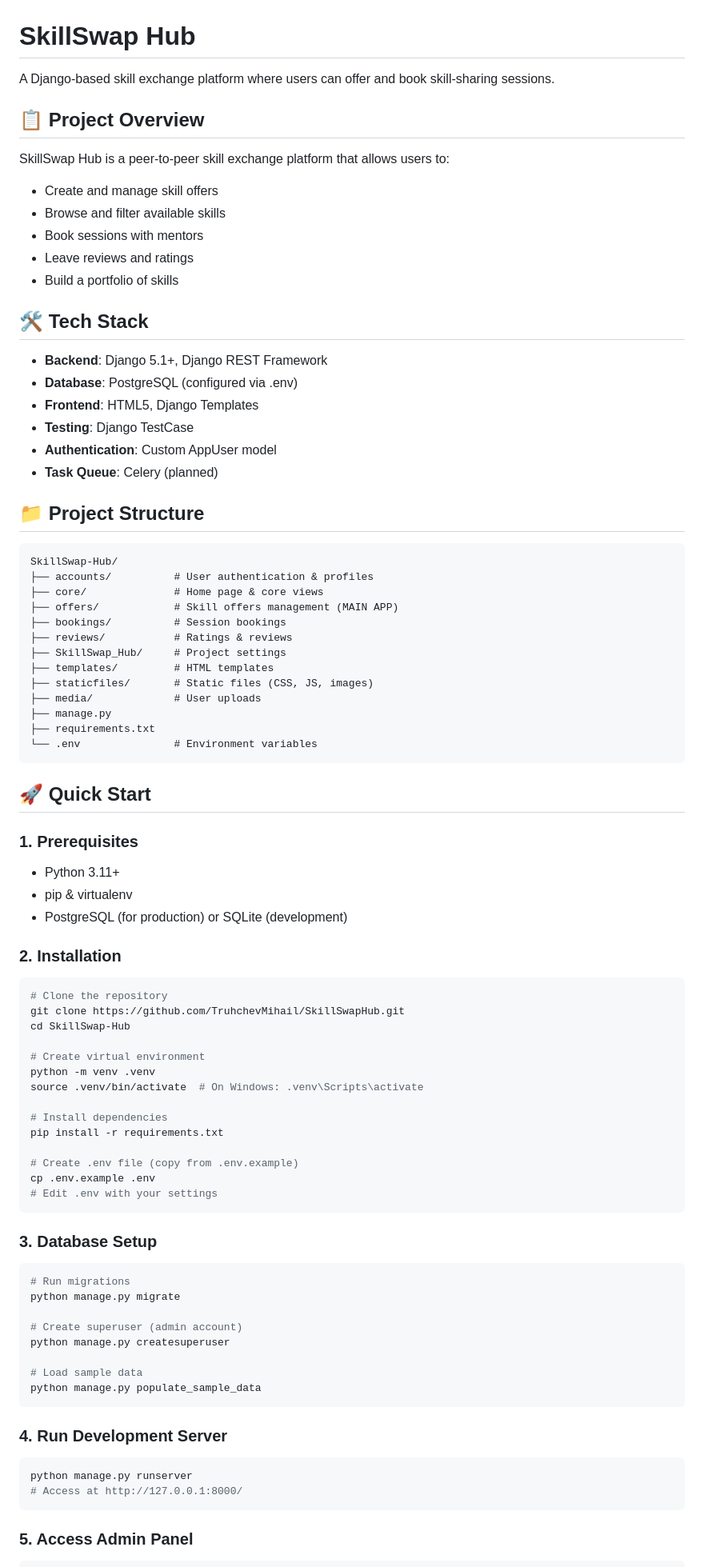
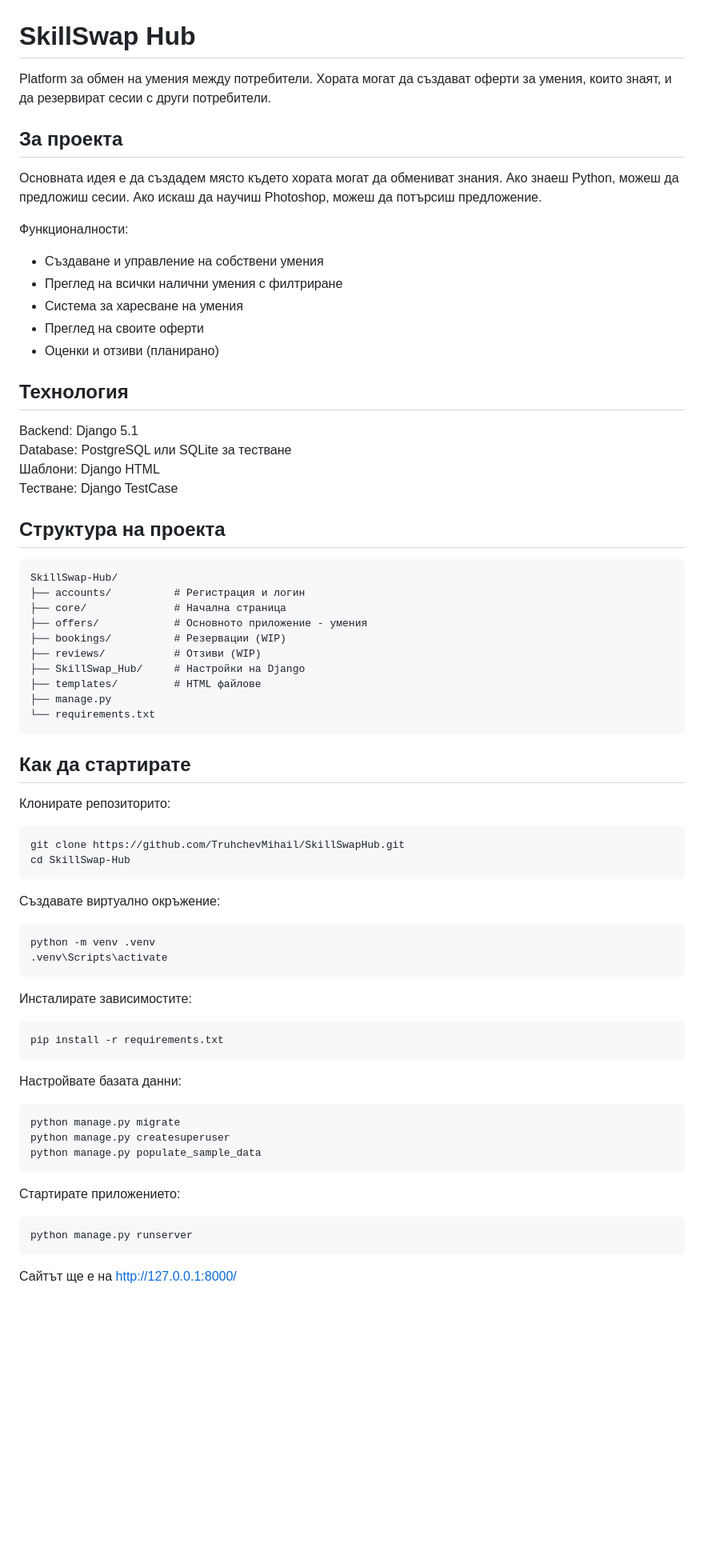
Before and after one commit to TruhchevMihail/SkillSwapHub, a Markdown page: README.md, the part around one of its changes. Shown at 80% size. Rendered like a GitHub page; blank space fills up the shorter version.

Commit message:
Simplify README - remove AI-like templates and make it more natural

````diff
--- a/README.md
+++ b/README.md
@@ -1,89 +1,70 @@
 # SkillSwap Hub
 
-A Django-based skill exchange platform where users can offer and book skill-sharing sessions.
+Platform за обмен на умения между потребители. Хората могат да създават оферти за умения, които знаят, и да резервират сесии с други потребители.
 
-## 📋 Project Overview
+## За проекта
 
-SkillSwap Hub is a peer-to-peer skill exchange platform that allows users to:
-- Create and manage skill offers
-- Browse and filter available skills
-- Book sessions with mentors
-- Leave reviews and ratings
-- Build a portfolio of skills
+Основната идея е да създадем място където хората могат да обмениват знания. Ако знаеш Python, можеш да предложиш сесии. Ако искаш да научиш Photoshop, можеш да потърсиш предложение.
 
-## 🛠 Tech Stack
+Функционалности:
+- Създаване и управление на собствени умения
+- Преглед на всички налични умения с филтриране
+- Система за харесване на умения
+- Преглед на своите оферти
+- Оценки и отзиви (планирано)
 
-- **Backend**: Django 5.1+, Django REST Framework
-- **Database**: PostgreSQL (configured via .env)
-- **Frontend**: HTML5, Django Templates
-- **Testing**: Django TestCase
-- **Authentication**: Custom AppUser model
-- **Task Queue**: Celery (planned)
+## Технология
 
-## 📁 Project Structure
+Backend: Django 5.1
+Database: PostgreSQL или SQLite за тестване
+Шаблони: Django HTML
+Тестване: Django TestCase
+
+## Структура на проекта
 
 ```
 SkillSwap-Hub/
-├── accounts/          # User authentication & profiles
-├── core/              # Home page & core views
-├── offers/            # Skill offers management (MAIN APP)
-├── bookings/          # Session bookings
-├── reviews/           # Ratings & reviews
-├── SkillSwap_Hub/     # Project settings
-├── templates/         # HTML templates
-├── staticfiles/       # Static files (CSS, JS, images)
-├── media/             # User uploads
+├── accounts/          # Регистрация и логин
+├── core/              # Начална страница
+├── offers/            # Основното приложение - умения
+├── bookings/          # Резервации (WIP)
+├── reviews/           # Отзиви (WIP)
+├── SkillSwap_Hub/     # Настройки на Django
+├── templates/         # HTML файлове
 ├── manage.py
-├── requirements.txt
-└── .env               # Environment variables
+└── requirements.txt
 ```
 
-## 🚀 Quick Start
+## Как да стартирате
 
-### 1. Prerequisites
-
-- Python 3.11+
-- pip & virtualenv
-- PostgreSQL (for production) or SQLite (development)
-
-### 2. Installation
-
+Клонирате репозиторито:
 ```bash
-# Clone the repository
 git clone https://github.com/TruhchevMihail/SkillSwapHub.git
 cd SkillSwap-Hub
-
-# Create virtual environment
-python -m venv .venv
-source .venv/bin/activate  # On Windows: .venv\Scripts\activate
-
-# Install dependencies
-pip install -r requirements.txt
-
-# Create .env file (copy from .env.example)
-cp .env.example .env
-# Edit .env with your settings
 ```
 
-### 3. Database Setup
+Създавате виртуално окръжение:
+```bash
+python -m venv .venv
+.venv\Scripts\activate
+```
 
+Инсталирате зависимостите:
 ```bash
-# Run migrations
+pip install -r requirements.txt
+```
+
+Настройвате базата данни:
+```bash
 python manage.py migrate
-
-# Create superuser (admin account)
 python manage.py createsuperuser
-
-# Load sample data
 python manage.py populate_sample_data
 ```
 
-### 4. Run Development Server
-
+Стартирате приложението:
 ```bash
 python manage.py runserver
-# Access at http://127.0.0.1:8000/
 ```
 
-### 5. Access Admin Panel
+Сайтът ще е на http://127.0.0.1:8000/
 
````
Also changed, not shown: other parts of README.md (+45 -163 lines).
